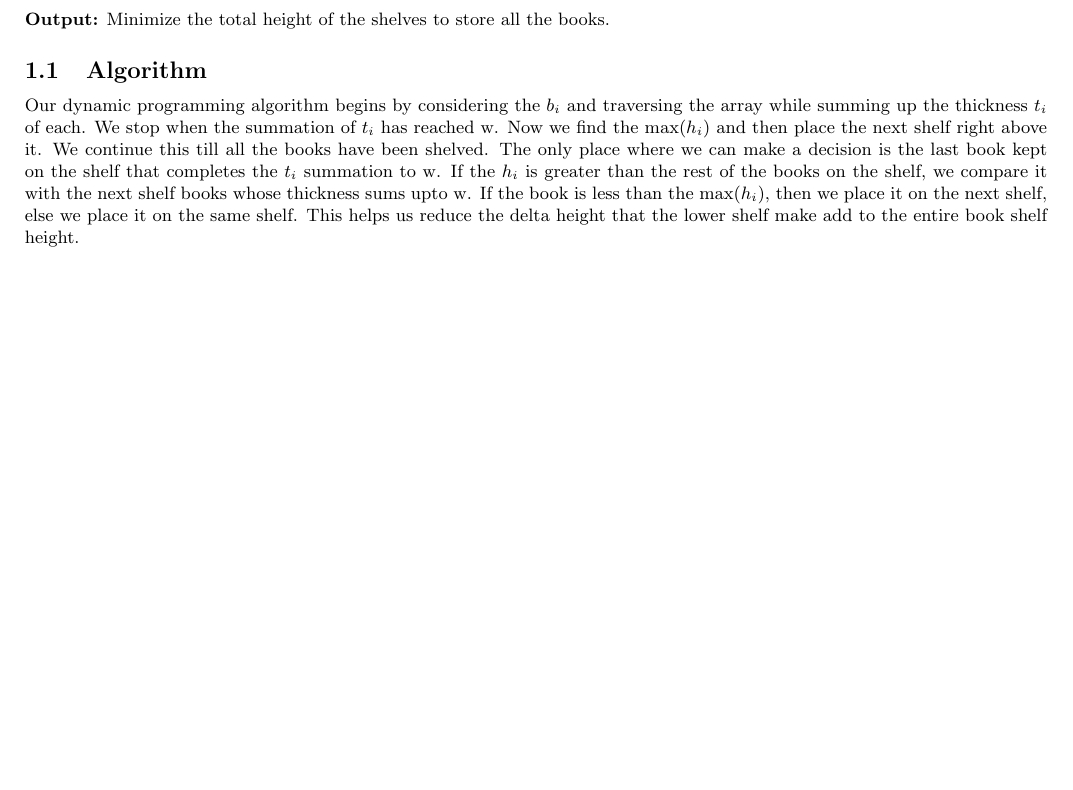
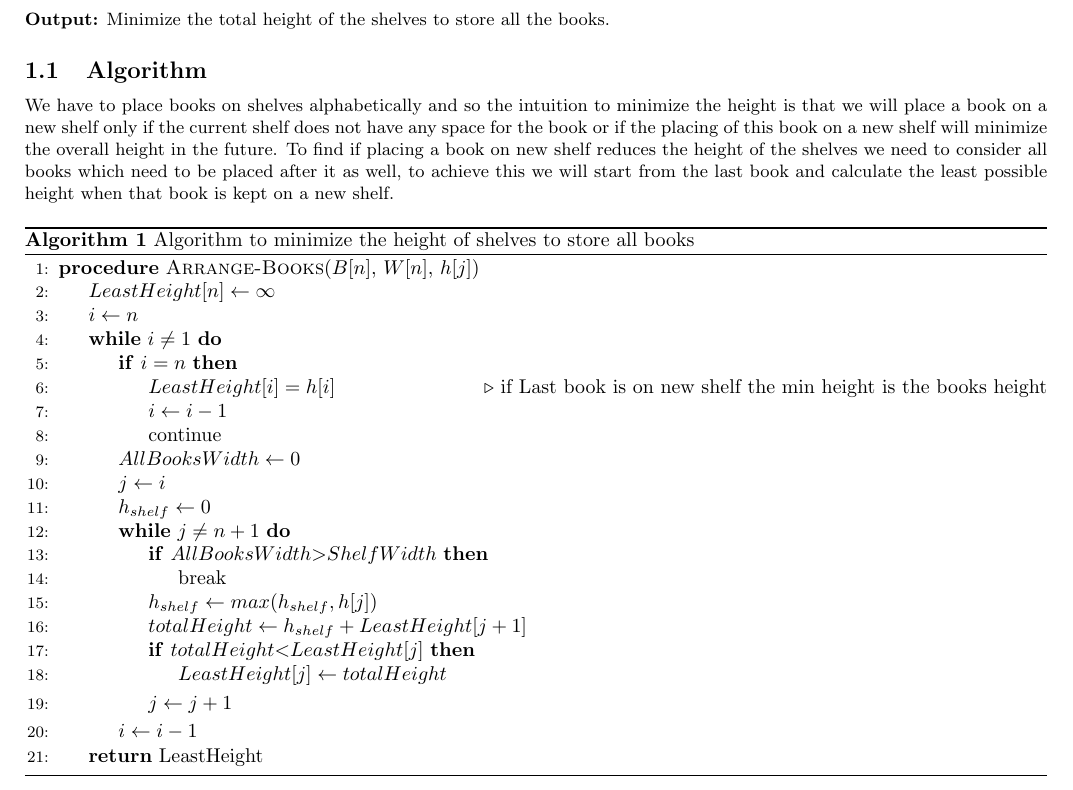
Before and after one commit to smihir/cs577, a LaTeX problem sheet (hw6.tex): part of the page, cut so that both start at the same text, the shorter picture padded with empty space. Compiled offline with pdfLaTeX.

Commit message:
hw6 pseudocode

```diff
--- a/hw6.tex
+++ b/hw6.tex
@@ -43,6 +43,47 @@
 \textbf{Output:} Minimize the total height of the shelves to store all the books.
 
 \subsection{Algorithm}
-Our dynamic programming algorithm begins by considering the $b_i$ and traversing the array while summing up the thickness $t_i$ of each. We stop when the summation of $t_i$ has reached w. Now we find the max($h_i$) and then place the next shelf right above it. We continue this till all the books have been shelved. The only place where we can make a decision is the last book kept on the shelf that completes the $t_i$ summation to w. If the $h_i$ is greater than the rest of the books on the shelf, we compare it with the next shelf books whose thickness sums upto w. If the book is less than the max($h_i$), then we place it on the next shelf, else we place it on the same shelf. This helps us reduce the delta height that the lower shelf make add to the entire book shelf height.
+We have to place books on shelves alphabetically and so the intuition to minimize the height is that we will place a book on a new shelf only if the current shelf does not have any space for the book or if the placing of this book on a new shelf will minimize the overall height in the future. To find if placing a book on new shelf reduces the height of the shelves we need to consider all books which need to be placed after it as well, to achieve this we will start from the last book and calculate the least possible height when that book is kept on a new shelf.
+
+\begin{algorithm}
+\caption{Algorithm to minimize the height of shelves to store all books}\label{euclid}
+\begin{algorithmic}[1]
+\Procedure{Arrange-Books}{$B[n]$, $W[n]$, $h[j]$}
+
+\State $LeastHeight[n] \leftarrow \infty$
+\State $i \leftarrow n$
+
+\While{$i \not= 1$}
+    \If{$i = n$}
+        \State $LeastHeight[i] = h[i]$ \Comment{if Last book is on new shelf the min height is the books height}
+        \State $i \leftarrow i - 1$
+        \State continue
+    \EndIf
+
+    \State{$AllBooksWidth \leftarrow 0$}
+    \State{$ j \leftarrow i $}
+    \State{$ h_{shelf} \leftarrow 0 $}
+
+    \While{$j \not= n + 1$}
+        \If{$ AllBooksWidth \textgreater ShelfWidth$}
+            \State break
+        \EndIf
+        \State{$h_{shelf} \leftarrow max(h_{shelf}, h[j])$}
+        \State{$totalHeight \leftarrow h_{shelf} + LeastHeight[j+1]$}
+        \If{$totalHeight \textless LeastHeight[j]$}
+            \State{$LeastHeight[j] \leftarrow totalHeight$}
+        \EndIf
+        \State{$ j \leftarrow j + 1 $}
+    \EndWhile
+
+    \State $i \leftarrow i - 1$
+
+\EndWhile
+
+\State \Return{LeastHeight}
+
+\EndProcedure
+\end{algorithmic}
+\end{algorithm}
 
 \end{document}
```
Also changed, not shown: hw6.pdf.
